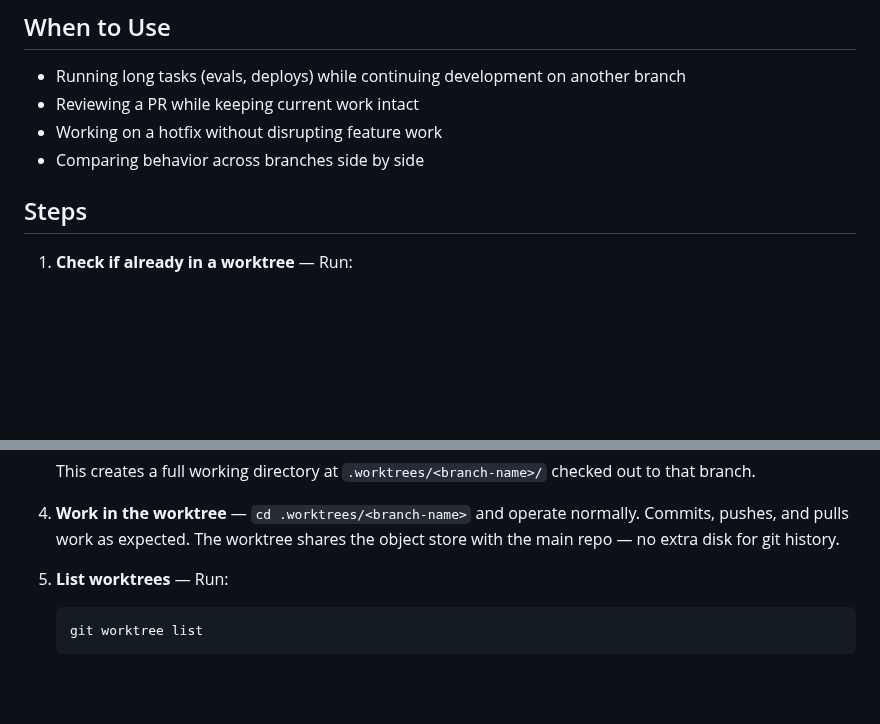
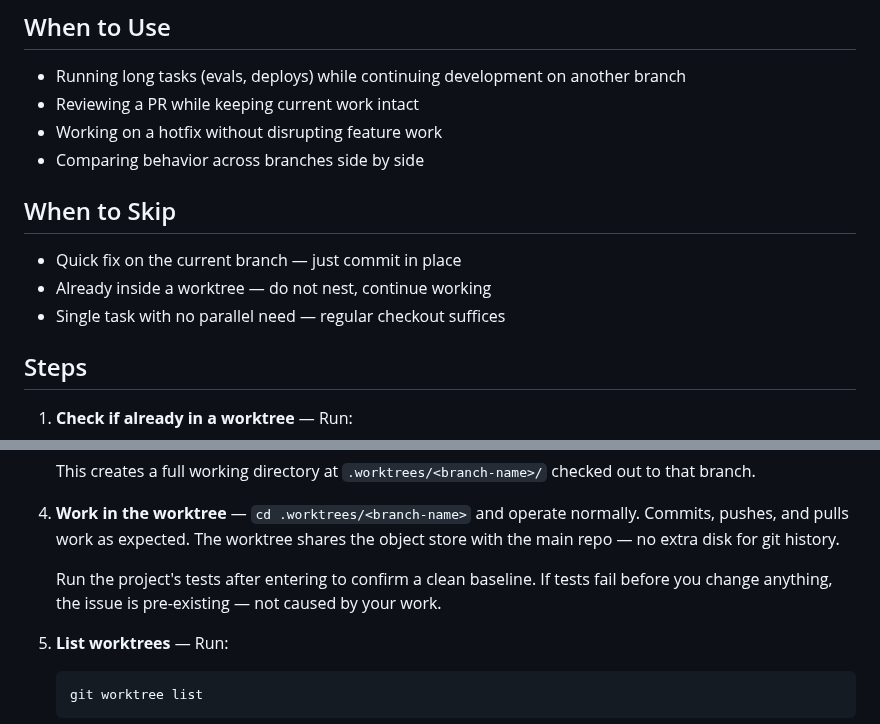
Before and after one commit to tovrleaf/openkata, a Markdown page: skills/git-worktree/SKILL.md, 2 parts joined by grey strips. Rendered like a GitHub page; blank space fills up the shorter version.

Commit message:
docs(git-worktree): add When to Skip and baseline verification
Assisted-by: Kiro:claude-opus-4.6

````diff
--- a/skills/git-worktree/SKILL.md
+++ b/skills/git-worktree/SKILL.md
@@ -24,6 +24,12 @@ linked to the same repository.
 - Reviewing a PR while keeping current work intact
 - Working on a hotfix without disrupting feature work
 - Comparing behavior across branches side by side
+
+## When to Skip
+
+- Quick fix on the current branch — just commit in place
+- Already inside a worktree — do not nest, continue working
+- Single task with no parallel need — regular checkout suffices
 
 ## Steps
 
@@ -58,6 +64,10 @@ linked to the same repository.
    and operate normally. Commits, pushes, and pulls work
    as expected. The worktree shares the object store with
    the main repo — no extra disk for git history.
+
+   Run the project's tests after entering to confirm a clean
+   baseline. If tests fail before you change anything, the
+   issue is pre-existing — not caused by your work.
 
 5. **List worktrees** — Run:
    ```bash
````
